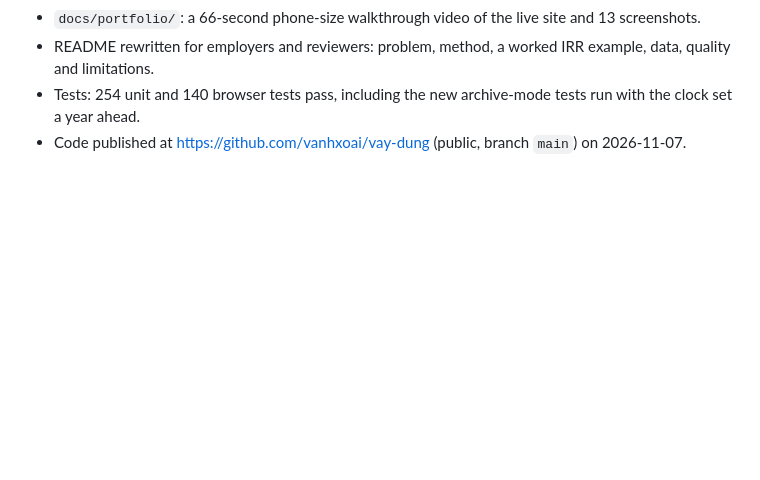
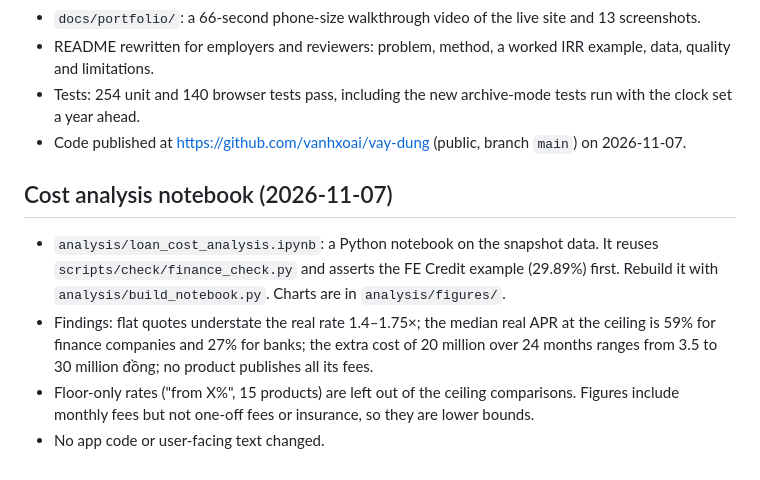
Before and after one commit to vanhxoai/vay-dung, a Markdown page: docs/PROGRESS.md, the part around the change. Rendered like a GitHub page; blank space fills up the shorter version.

```diff
--- a/docs/PROGRESS.md
+++ b/docs/PROGRESS.md
@@ -197,3 +197,9 @@ Checked on the live site: nothing typed appears in requests, no cookies, the 0%
 - README rewritten for employers and reviewers: problem, method, a worked IRR example, data, quality and limitations.
 - Tests: 254 unit and 140 browser tests pass, including the new archive-mode tests run with the clock set a year ahead.
 - Code published at https://github.com/vanhxoai/vay-dung (public, branch `main`) on 2026-11-07.
+
+## Cost analysis notebook (2026-11-07)
+- `analysis/loan_cost_analysis.ipynb`: a Python notebook on the snapshot data. It reuses `scripts/check/finance_check.py` and asserts the FE Credit example (29.89%) first. Rebuild it with `analysis/build_notebook.py`. Charts are in `analysis/figures/`.
+- Findings: flat quotes understate the real rate 1.4–1.75×; the median real APR at the ceiling is 59% for finance companies and 27% for banks; the extra cost of 20 million over 24 months ranges from 3.5 to 30 million đồng; no product publishes all its fees.
+- Floor-only rates ("from X%", 15 products) are left out of the ceiling comparisons. Figures include monthly fees but not one-off fees or insurance, so they are lower bounds.
+- No app code or user-facing text changed.
```
Also changed, not shown: README.md (+11 -0 lines), analysis/figures/01-flat-illusion.png (added), analysis/figures/02-flat-products.png (added), analysis/figures/03-bank-vs-finance.png (added), 4 other files.
